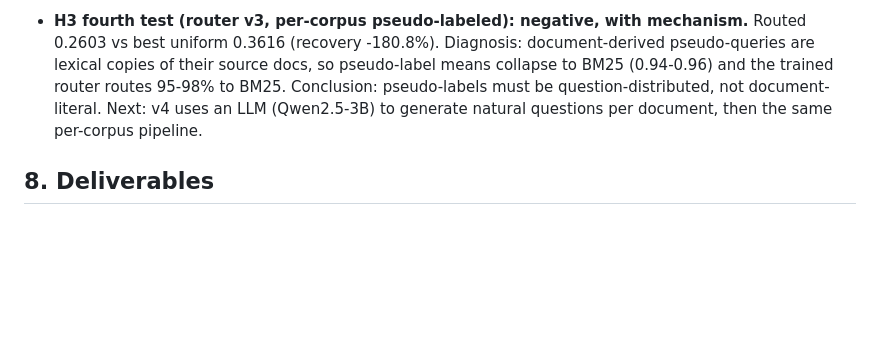
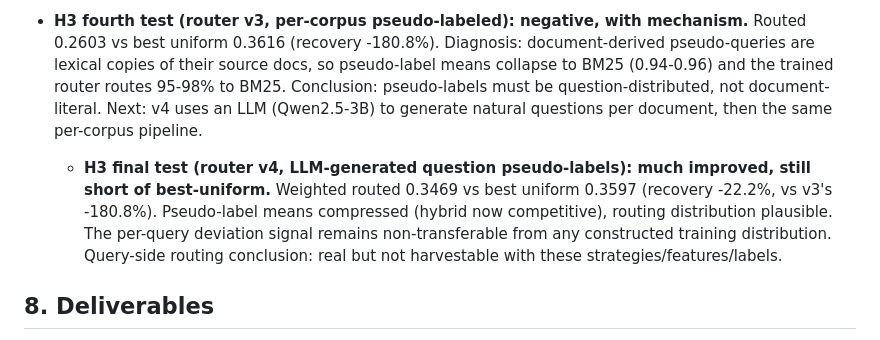
Before and after one commit to ChefSanto/rags, a Markdown page: papers/property-routing/proposal.md, the part around the change. Rendered like a GitHub page; blank space fills up the shorter version.

```diff
--- a/papers/property-routing/proposal.md
+++ b/papers/property-routing/proposal.md
@@ -170,6 +170,14 @@ artifacts in repo `experiments/results/`.
   (Qwen2.5-3B) to generate natural questions per document, then the same
   per-corpus pipeline.
 
+  - **H3 final test (router v4, LLM-generated question pseudo-labels): much
+  improved, still short of best-uniform.** Weighted routed 0.3469 vs best
+  uniform 0.3597 (recovery -22.2%, vs v3's -180.8%). Pseudo-label means
+  compressed (hybrid now competitive), routing distribution plausible. The
+  per-query deviation signal remains non-transferable from any constructed
+  training distribution. Query-side routing conclusion: real but not
+  harvestable with these strategies/features/labels.
+
 ## 8. Deliverables
 
 - Benchmark: multi-category corpus + profiler profiles + per-strategy scores
```
